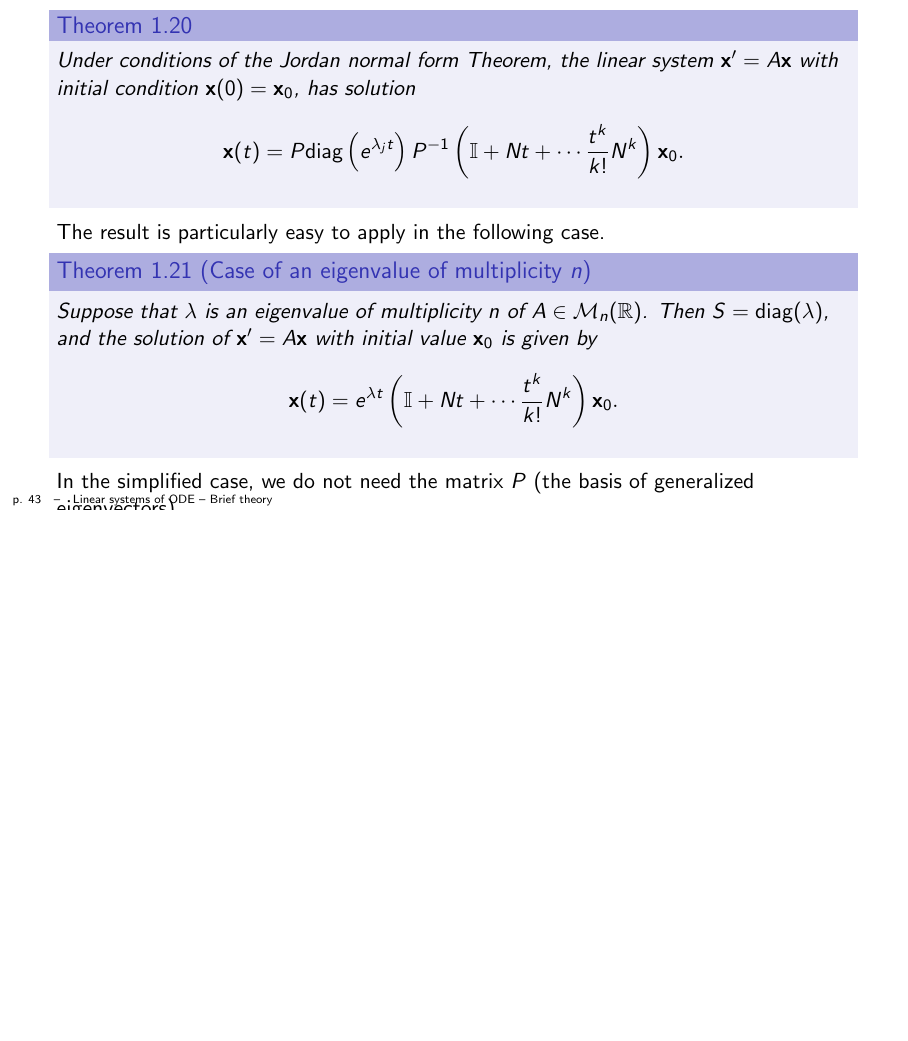
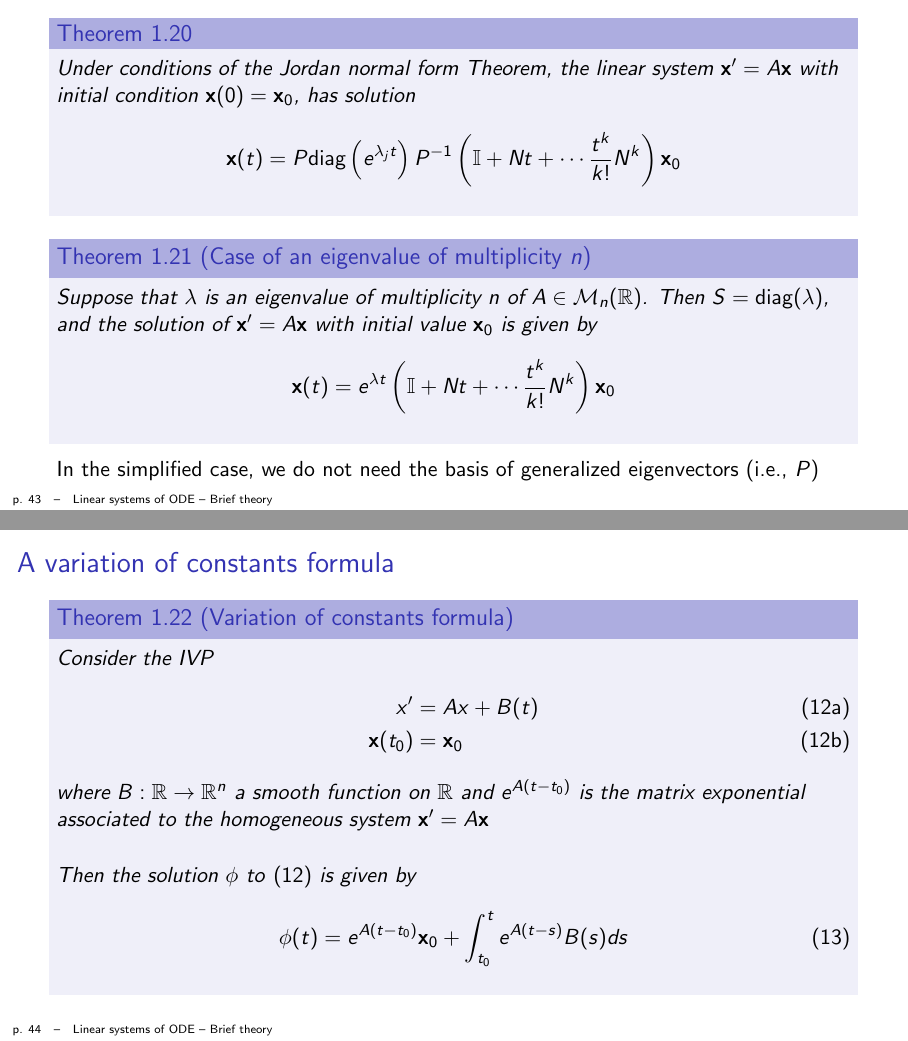
Before and after one commit to julien-arino/math-4370-7370, LaTeX slides (SLIDES/MATH-4370-7370-slides-01-matrices-are-everywhere.tex): page 48 of 74 before the commit and pages 48 and 49 of 75 after it, the two joined at a grey line, the shorter picture padded with empty space. Compiled offline with pdfLaTeX.

Commit message:
update slides 01

```diff
--- a/SLIDES/MATH-4370-7370-slides-01-matrices-are-everywhere.tex
+++ b/SLIDES/MATH-4370-7370-slides-01-matrices-are-everywhere.tex
@@ -734,34 +738,36 @@ the matrix $N=A-S$ is nilpotent of order $k\leq n$, and $S$ and $N$ commute, i.e
 \begin{theorem}
 Under conditions of the Jordan normal form Theorem, the linear system $\bx'=A\bx$ with initial condition $\bx(0)=\bx_0$, has solution
 \[
-\bx(t)=P\diag\left(e^{\lambda_j t}\right)P^{-1}\left(\II+Nt+\cdots\frac{t^k}{k!}N^k\right) \bx_0.
+\bx(t)=P\diag\left(e^{\lambda_j t}\right)P^{-1}\left(\II+Nt+\cdots\frac{t^k}{k!}N^k\right) \bx_0
 \]
 \end{theorem}
-The result is particularly easy to apply in the following case.
+\vfill
 \begin{theorem}[Case of an eigenvalue of multiplicity $n$]
 Suppose that $\lambda$ is an eigenvalue of multiplicity $n$ of $A\in\M_n(\IR)$. Then $S=\diag(\lambda)$, and the solution of $\bx'=A\bx$ with initial value $\bx_0$ is given by
 \[
-\bx(t)=e^{\lambda t}\left(\II+Nt+\cdots\frac{t^k}{k!}N^k\right) \bx_0.
+\bx(t)=e^{\lambda t}\left(\II+Nt+\cdots\frac{t^k}{k!}N^k\right) \bx_0
 \]
 \end{theorem}
-In the simplified case, we do not need the matrix $P$ (the basis of generalized eigenvectors).
+In the simplified case, we do not need the basis of generalized eigenvectors (i.e., $P$)
 }
 
-% \frame{\frametitle{A variation of constants formula}
-% \begin{theorem}[Variation of constants formula]
-% Consider the IVP
-% \begin{subequations}\label{sys:lin_nonlin}
-% \begin{align}
-% x' &= Ax+B(t) \\
-% \bx(t_0) &= \bx_0,
-% \end{align}
-% \end{subequations}
-% where $B:\IR\to\IR^n$ a smooth function on $\IR$, and let $e^{A(t-t_0)}$ be matrix exponential associated to the homogeneous system $\bx'=A\bx$. Then the solution $\phi$ of \eqref{sys:lin_nonlin} is given by
-% \begin{equation}
-% \phi(t)=e^{A(t-t_0)}\bx_0 + \int_{t_0}^t e^{A(t-s)}B(s)ds.
-% \end{equation}
-% \end{theorem}
-% }
+ \frame{\frametitle{A variation of constants formula}
+ \begin{theorem}[Variation of constants formula]
+ Consider the IVP
+ \begin{subequations}\label{sys:lin_nonlin}
+ \begin{align}
+ x' &= Ax+B(t) \\
+ \bx(t_0) &= \bx_0
+ \end{align}
+ \end{subequations}
+ where $B:\IR\to\IR^n$ a smooth function on $\IR$ and $e^{A(t-t_0)}$ is the matrix exponential associated to the homogeneous system $\bx'=A\bx$
+ \vskip0.5cm
+ Then the solution $\phi$ to \eqref{sys:lin_nonlin} is given by
+ \begin{equation}
+ \phi(t)=e^{A(t-t_0)}\bx_0 + \int_{t_0}^t e^{A(t-s)}B(s)ds
+ \end{equation}
+ \end{theorem}
+ }
 
 %%%%%%%%%%%%%%%%%%%%%%
 %%%%%%%%%%%%%%%%%%%%%%
```
Also changed, not shown: SLIDES/MATH-4370-7370-slides-01-matrices-are-everywhere.pdf, SLIDES/MATH-4370-7370-slides-01-matrices-are-everywhere.tex (33 more changed lines).
